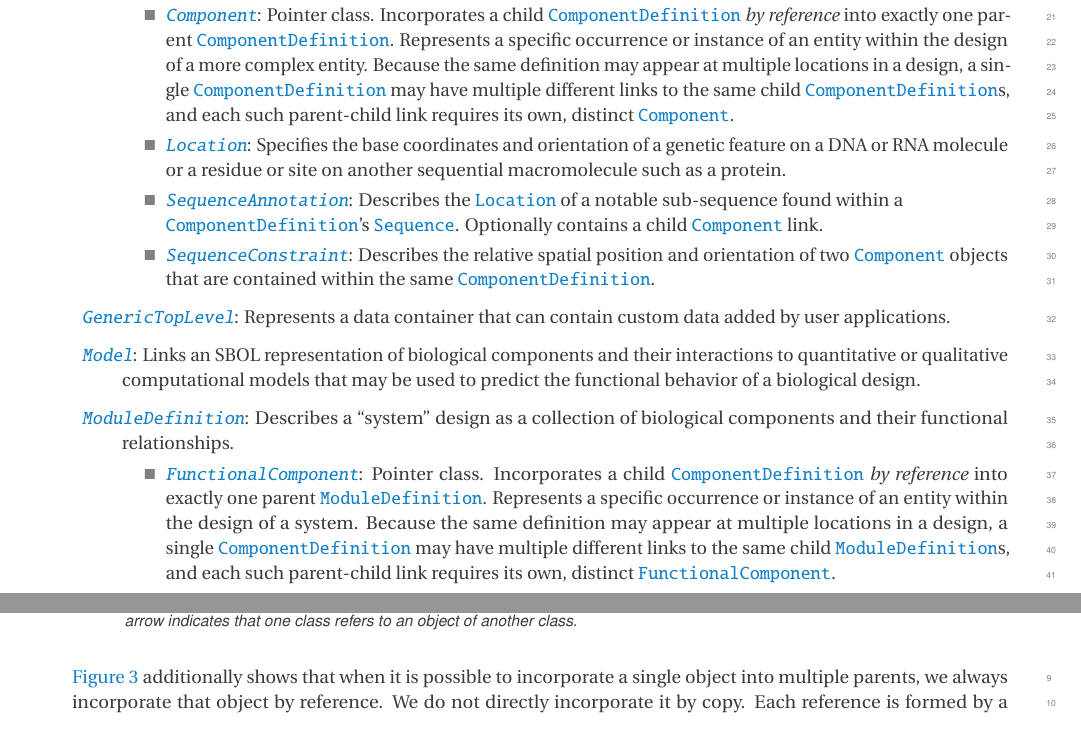
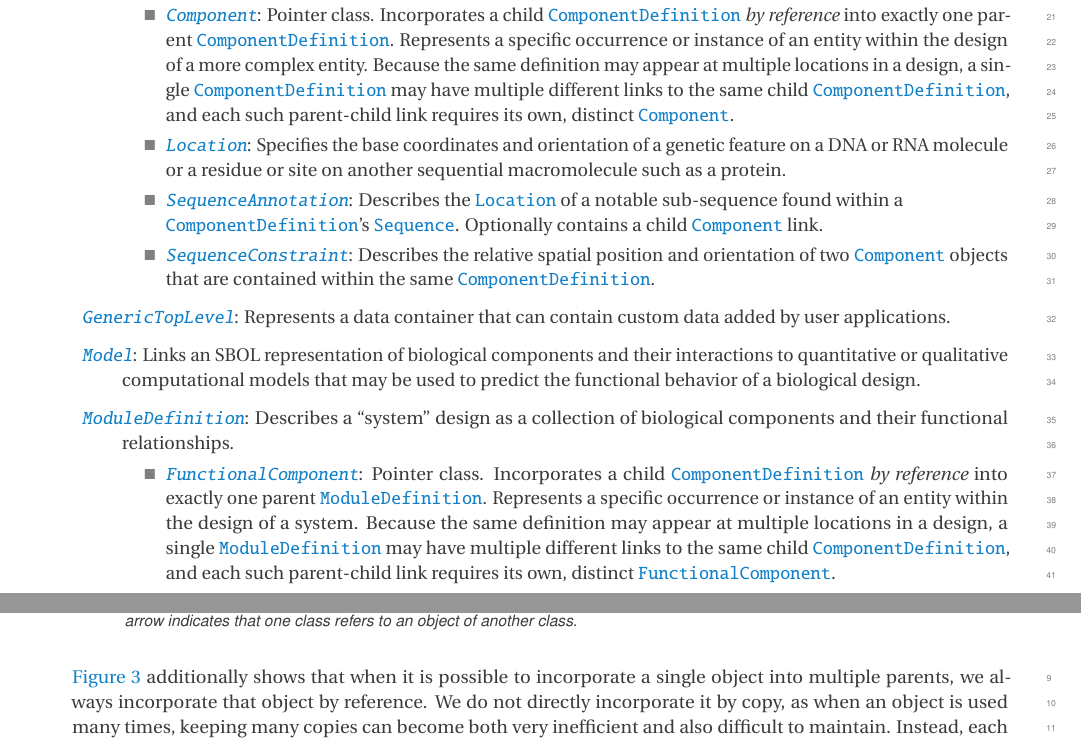
Before and after one commit to SynBioDex/SBOL-specification, a LaTeX document (sbol2.tex, which reads overview.tex, vocabulary.tex): two parts of pages 10 and 13 of 86, joined at a grey line, cut so that both start at the same text. Compiled offline with pdfLaTeX.

Commit message:
additional tuning of mike's words describing references

```diff
--- a/overview.tex
+++ b/overview.tex
@@ -53,7 +53,9 @@ Whereas \ref{images:overview1} provides a broad overview of SBOL, \ref{images:ov
 \end{center}
 \end{figure}
 
-\ref{images:overview2} additionally shows that when it is possible to incorporate a single object into multiple parents, we always incorporate that object by reference. We do not directly incorporate it by copy. Each reference is formed by a pointer object. Pointers refer from a parent to a child. There are three distinct pointer classes: \sbol{Component}, \sbol{Module}, and \sbol{FunctionalComponent}. A \sbol{Component} points from a \sbol{ComponentDefinition} to a child \sbol{ComponentDefinition}, incorporating it by reference into the parent structure. A \sbol{Module} points from a \sbol{ModuleDefinition} to a child \sbol{ModuleDefinition}, likewise incorporating the child by reference into the parent system. Similarly, a parent \sbol{ModuleDefinition} on the functional side of a model may incorporate a child \sbol{ComponentDefinition} from the model's physical side by means of a \sbol{FunctionalComponent} reference. These three pointer classes allow the efficient reuse of definitions in multiple locations.
+\ref{images:overview2} additionally shows that when it is possible to incorporate a single object into multiple parents, we always incorporate that object by reference. We do not directly incorporate it by copy, as when an object is used many times, keeping many copies can become both very inefficient and also difficult to maintain.
+Instead, each reference is handled by a pointer object.
+Pointers refer from a parent to a child. There are three distinct pointer classes: \sbol{Component}, \sbol{Module}, and \sbol{FunctionalComponent}. A \sbol{Component} points from a \sbol{ComponentDefinition} to a child \sbol{ComponentDefinition}, incorporating it by reference into the parent structure. A \sbol{Module} points from a \sbol{ModuleDefinition} to a child \sbol{ModuleDefinition}, likewise incorporating the child by reference into the parent system. Similarly, a parent \sbol{ModuleDefinition} on the functional side of a model may incorporate a child \sbol{ComponentDefinition} from the model's physical side by means of a \sbol{FunctionalComponent} reference. These three pointer classes allow the efficient reuse of definitions in multiple locations.
 % Mike Bissell - I rewrote the first half of the paragraph that used to live here per Chris Myers's request. Please review my changes. (Also, could somebody please fix the right alignment?) Rationale: the old version did not have a single theme, and it obscured what is essentially a simple pattern. This edit prompted the insertion of extra verbiage re: the three "pointer classes" above, in section 5.2. I also eliminated two out of the three transitions using "finally" or "final," because only one item can come last.
 
 SBOL 2.0 provides a few helper classes.  First, \sbol{Location}  generalizes the positioning information from SBOL 1.1 to allow discontinuous ranges and cuts to be annotated, and \sbol{SequenceConstraint}, which generalizes the relative positioning information among \sbol{Component}s.
--- a/vocabulary.tex
+++ b/vocabulary.tex
@@ -28,7 +28,7 @@ Represents a user-defined container for organizing a group of SBOL objects.
 
 \begin{itemize}
 \item \emph{\sbol{Component}}:
-Pointer class. Incorporates a child \sbol{ComponentDefinition} \textit{by reference} into exactly one parent \sbol{ComponentDefinition}. Represents a specific occurrence or instance of an entity within the design of a more complex entity. Because the same definition may appear at multiple locations in a design, a single \sbol{ComponentDefinition} may have multiple different links to the same child \sbol{ComponentDefinition}s, and each such parent-child link requires its own, distinct \sbol{Component}.
+Pointer class. Incorporates a child \sbol{ComponentDefinition} \textit{by reference} into exactly one parent \sbol{ComponentDefinition}. Represents a specific occurrence or instance of an entity within the design of a more complex entity. Because the same definition may appear at multiple locations in a design, a single \sbol{ComponentDefinition} may have multiple different links to the same child \sbol{ComponentDefinition}, and each such parent-child link requires its own, distinct \sbol{Component}.
 % Mike Bissell - Clarified the role of this class to match changes below in section six. Introduced the term "pointer class" after consulting briefly with Chris M. The emphasis on pointer classes is on the definitions they point to. WAS: "Represents a specific occurrence or instance of a single entity within the design of a more complex component. Each Component is associated with a ComponentDefinition, and there may be many different instances at different locations in a design that share the same definition." I felt this was necessary because it is too easy for a novice to get confused about Component vs. ComponentDefinition here, where they first encounter Component, even before ComponentDefinition is defined.
 
 \item \emph{\sbol{Location}}:
@@ -55,7 +55,7 @@ Describes a ``system'' design as a collection of biological components and their
 
 \begin{itemize}
 \item \emph{\sbol{FunctionalComponent}}:
-Pointer class. Incorporates a child \sbol{ComponentDefinition} \textit{by reference} into exactly one parent \sbol{ModuleDefinition}. Represents a specific occurrence or instance of an entity within the design of a system. Because the same definition may appear at multiple locations in a design, a single \sbol{ComponentDefinition} may have multiple different links to the same child \sbol{ModuleDefinition}s, and each such parent-child link requires its own, distinct \sbol{FunctionalComponent}.
+Pointer class. Incorporates a child \sbol{ComponentDefinition} \textit{by reference} into exactly one parent \sbol{ModuleDefinition}. Represents a specific occurrence or instance of an entity within the design of a system. Because the same definition may appear at multiple locations in a design, a single \sbol{ModuleDefinition} may have multiple different links to the same child \sbol{ComponentDefinition}, and each such parent-child link requires its own, distinct \sbol{FunctionalComponent}.
 % Mike Bissell - As above, reworded to clarify the structure of these relationships, with special attention to the pointer-like nature of this type. WAS: "Represents a specific occurrence or instance of an ComponentDefinition within a ModuleDefinition. Exactly like a Component, except that it can be associated with information about its context of use in the Module, rather than in the context of a containing ComponentDefinition." I eliminated the bit about it being "exactly like... except," because with those exceptions, the likeness is *inexact*. Instead, I deliberately reworked the paragraph's phrasing and contents to emphasize this class's similarity to the other two pointer classes. I felt this was necessary because it is easy for a novice to get confused about FunctionalComponent vs. Component vs. ComponentDefinition in this context.
 
 \item \emph{\sbol{Interaction}}:
```
Also changed, not shown: vocabulary.tex (2 more changed lines).
